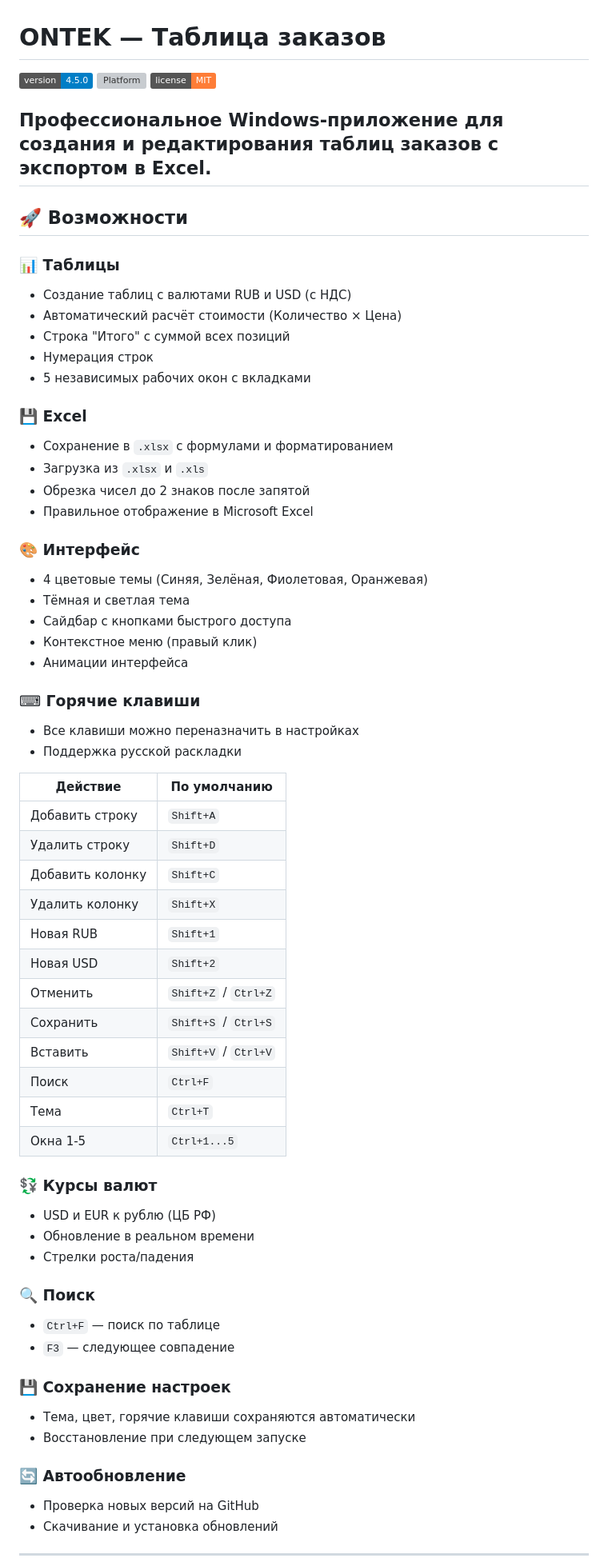
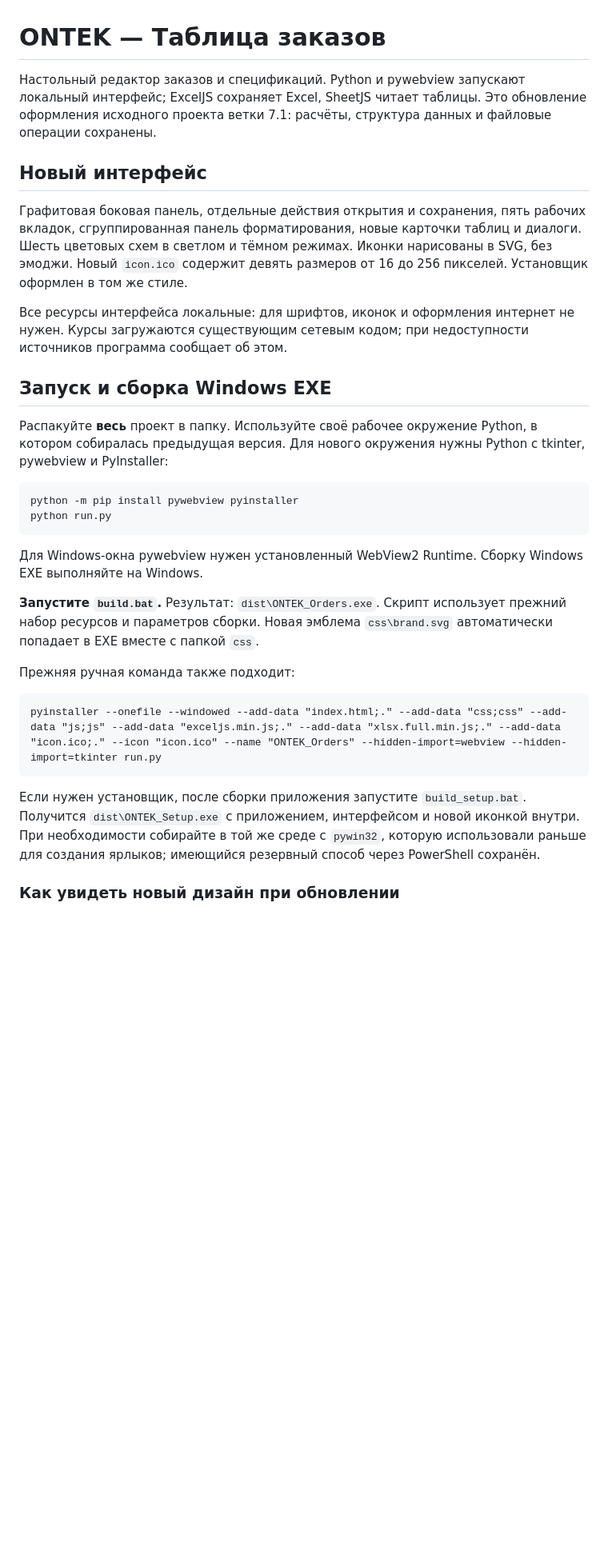
Before and after one commit to Dangergrow/Speka-ontek, a Markdown page: README.md, the part around one of its changes. Shown at 80% size. GitHub-like rendering; badges without logos; blank space fills up the shorter version; grey boxes are pictures that could not be loaded.

````diff
--- a/README.md
+++ b/README.md
@@ -1,69 +1,33 @@
 # ONTEK — Таблица заказов
 
-![Version](https://img.shields.io/badge/version-4.5.0-blue)
-![Platform](https://img.shields.io/badge/platform-Windows%2010%2F11-green)
-![License](https://img.shields.io/badge/license-MIT-orange)
+Настольный редактор заказов и спецификаций. Python и pywebview запускают локальный интерфейс; ExcelJS сохраняет Excel, SheetJS читает таблицы. Это обновление оформления исходного проекта ветки 7.1: расчёты, структура данных и файловые операции сохранены.
 
-Профессиональное Windows-приложение для создания и редактирования таблиц заказов с экспортом в Excel.
----
+## Новый интерфейс
 
-## 🚀 Возможности
+Графитовая боковая панель, отдельные действия открытия и сохранения, пять рабочих вкладок, сгруппированная панель форматирования, новые карточки таблиц и диалоги. Шесть цветовых схем в светлом и тёмном режимах. Иконки нарисованы в SVG, без эмоджи. Новый `icon.ico` содержит девять размеров от 16 до 256 пикселей. Установщик оформлен в том же стиле.
 
-### 📊 Таблицы
-- Создание таблиц с валютами RUB и USD (с НДС)
-- Автоматический расчёт стоимости (Количество × Цена)
-- Строка "Итого" с суммой всех позиций
-- Нумерация строк
-- 5 независимых рабочих окон с вкладками
+Все ресурсы интерфейса локальные: для шрифтов, иконок и оформления интернет не нужен. Курсы загружаются существующим сетевым кодом; при недоступности источников программа сообщает об этом.
 
-### 💾 Excel
-- Сохранение в `.xlsx` с формулами и форматированием
-- Загрузка из `.xlsx` и `.xls`
-- Обрезка чисел до 2 знаков после запятой
-- Правильное отображение в Microsoft Excel
+## Запуск и сборка Windows EXE
 
-### 🎨 Интерфейс
-- 4 цветовые темы (Синяя, Зелёная, Фиолетовая, Оранжевая)
-- Тёмная и светлая тема
-- Сайдбар с кнопками быстрого доступа
-- Контекстное меню (правый клик)
-- Анимации интерфейса
+Распакуйте **весь** проект в папку. Используйте своё рабочее окружение Python, в котором собиралась предыдущая версия. Для нового окружения нужны Python с tkinter, pywebview и PyInstaller:
 
-### ⌨ Горячие клавиши
-- Все клавиши можно переназначить в настройках
-- Поддержка русской раскладки
+```bat
+python -m pip install pywebview pyinstaller
+python run.py
+```
 
-| Действие | По умолчанию |
-|----------|--------------|
-| Добавить строку | `Shift+A` |
-| Удалить строку | `Shift+D` |
-| Добавить колонку | `Shift+C` |
-| Удалить колонку | `Shift+X` |
-| Новая RUB | `Shift+1` |
-| Новая USD | `Shift+2` |
-| Отменить | `Shift+Z` / `Ctrl+Z` |
-| Сохранить | `Shift+S` / `Ctrl+S` |
-| Вставить | `Shift+V` / `Ctrl+V` |
-| Поиск | `Ctrl+F` |
-| Тема | `Ctrl+T` |
-| Окна 1-5 | `Ctrl+1...5` |
+Для Windows-окна pywebview нужен установленный WebView2 Runtime. Сборку Windows EXE выполняйте на Windows.
 
-### 💱 Курсы валют
-- USD и EUR к рублю (ЦБ РФ)
-- Обновление в реальном времени
-- Стрелки роста/падения
+**Запустите `build.bat`.** Результат: `dist\ONTEK_Orders.exe`. Скрипт использует прежний набор ресурсов и параметров сборки. Новая эмблема `css\brand.svg` автоматически попадает в EXE вместе с папкой `css`.
 
-### 🔍 Поиск
-- `Ctrl+F` — поиск по таблице
-- `F3` — следующее совпадение
+Прежняя ручная команда также подходит:
 
-### 💾 Сохранение настроек
-- Тема, цвет, горячие клавиши сохраняются автоматически
-- Восстановление при следующем запуске
+```bat
+pyinstaller --onefile --windowed --add-data "index.html;." --add-data "css;css" --add-data "js;js" --add-data "exceljs.min.js;." --add-data "xlsx.full.min.js;." --add-data "icon.ico;." --icon "icon.ico" --name "ONTEK_Orders" --hidden-import=webview --hidden-import=tkinter run.py
+```
 
-### 🔄 Автообновление
-- Проверка новых версий на GitHub
-- Скачивание и установка обновлений
+Если нужен установщик, после сборки приложения запустите `build_setup.bat`. Получится `dist\ONTEK_Setup.exe` с приложением, интерфейсом и новой иконкой внутри. При необходимости собирайте в той же среде с `pywin32`, которую использовали раньше для создания ярлыков; имеющийся резервный способ через PowerShell сохранён.
 
----
+### Как увидеть новый дизайн при обновлении
 
````
Also changed, not shown: other parts of README.md (+45 -95 lines).
